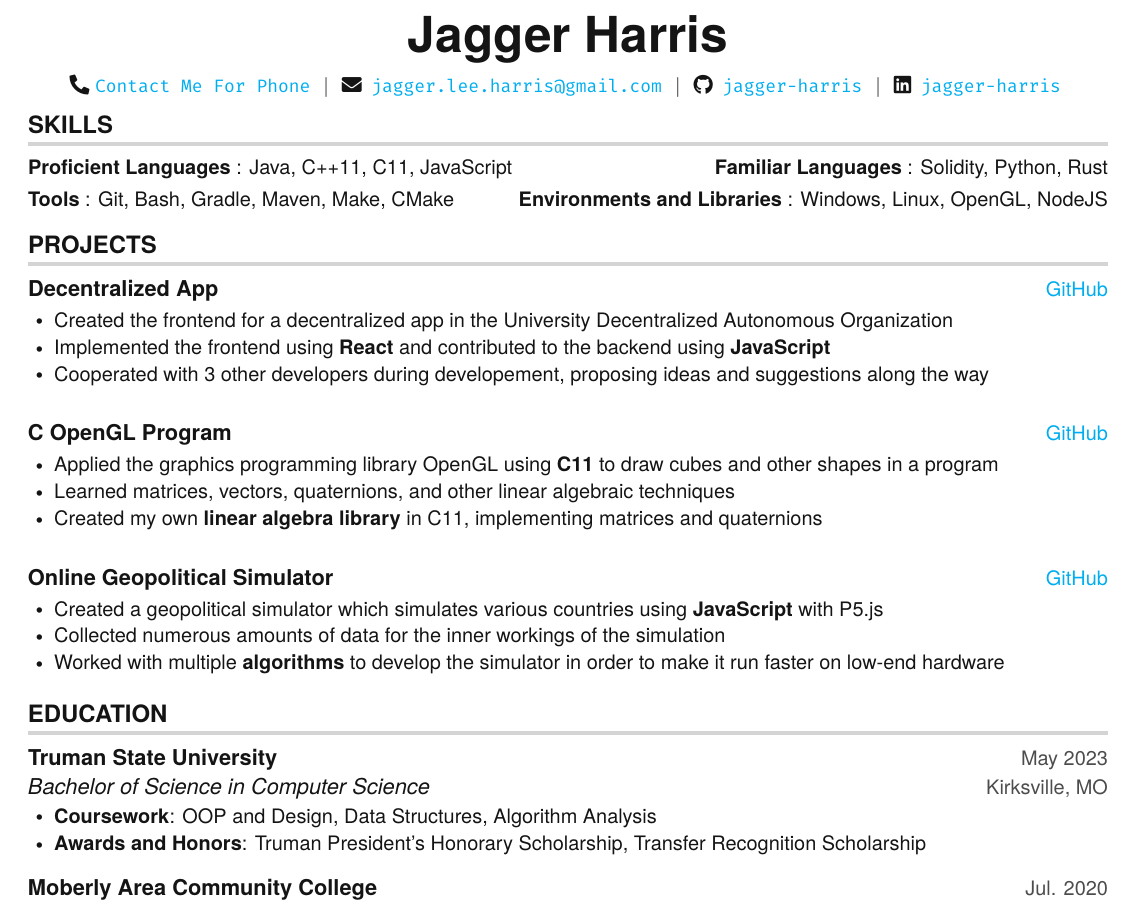
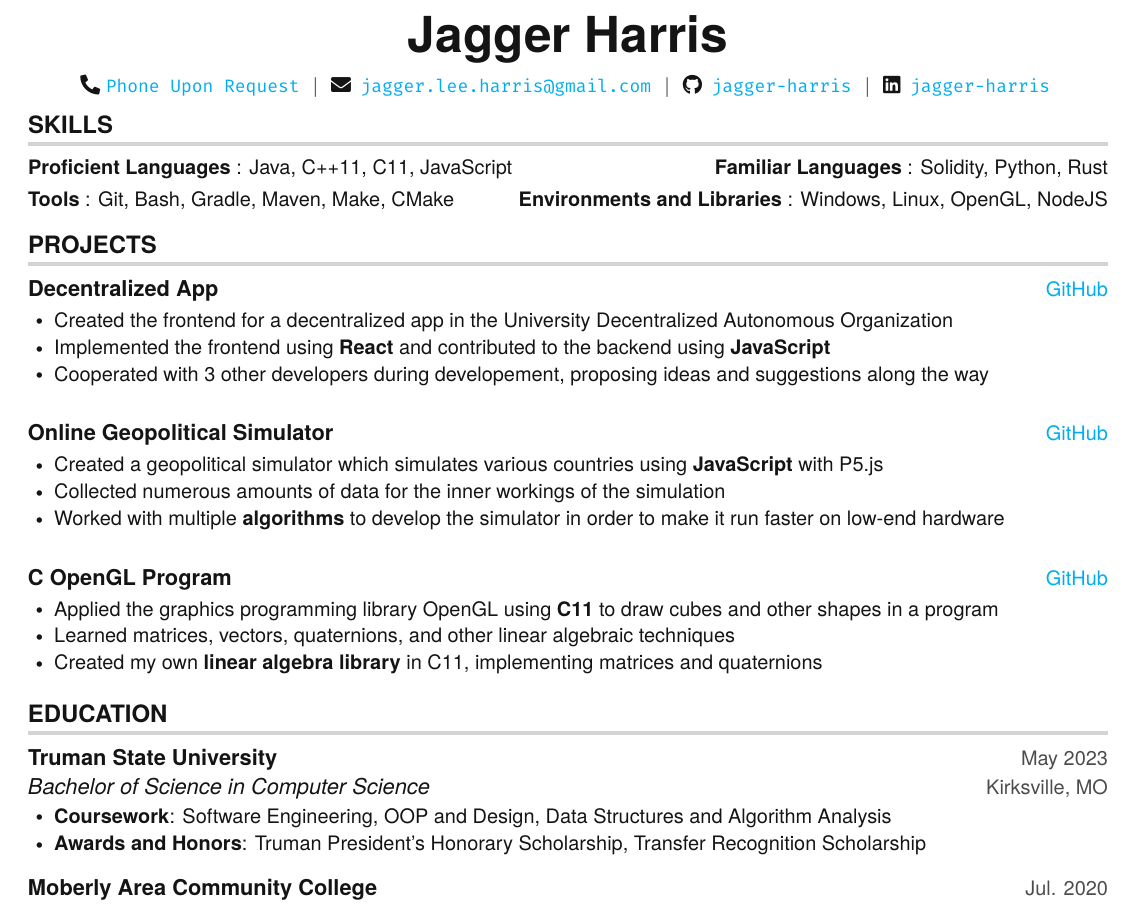
Before and after one commit to jagger-harris/resume, a LaTeX CV (resume.tex): part of the page, cut so that both start at the same text. Compiled offline with pdfLaTeX.

Commit message:
Changed phone, reorganized projects, and updated Truman coursework

```diff
--- a/resume.tex
+++ b/resume.tex
@@ -154,7 +154,7 @@
 \begin{center}
 	\textbf{\Huge Jagger Harris} \\ \vspace{5pt}
 	% \small \faPhone* \texttt{\href{tel:+1555-555-5555}{555-555-5555}} \hspace{1pt} $|$
-  \small \faPhone* \texttt{\href{tel:+1555-555-5555}{Contact Me For Phone}} \hspace{1pt} $|$
+  \small \faPhone* \texttt{\href{tel:+1555-555-5555}{Phone Upon Request}} \hspace{1pt} $|$
 	\hspace{1pt} \faEnvelope \hspace{2pt} \texttt{\href{mailto:jagger.lee.harris@gmail.com}{jagger.lee.harris@gmail.com}} \hspace{1pt} $|$
 	\hspace{1pt} \faGithub \hspace{2pt} \texttt{\href{https://github.com/jagger-harris}{jagger-harris}} \hspace{1pt} $|$
 	\hspace{1pt} \faLinkedin \hspace{2pt} \texttt{\href{https://www.linkedin.com/in/jagger-harris/}{jagger-harris}} \hspace{1pt}
@@ -189,23 +189,23 @@
 
 \resumeSubHeadingListStart
 \resumeProjectHeading
+{Online Geopolitical Simulator}{\href{https://github.com/jagger-harris/online-geopolitical-simulator}{GitHub}}
+{}{}
+\resumeItemListStart
+\resumeItem{Created a geopolitical simulator which simulates various countries using \textbf{JavaScript} with P5.js}
+\resumeItem{Collected numerous amounts of data for the inner workings of the simulation}
+\resumeItem{Worked with multiple \textbf{algorithms} to develop the simulator in order to make it run faster on low-end hardware}
+\resumeItemListEnd
+\resumeSubHeadingListEnd
+
+\resumeSubHeadingListStart
+\resumeProjectHeading
 {C OpenGL Program}{\href{https://github.com/jagger-harris/opengl-c-example-program}{GitHub}}
 {}{}
 \resumeItemListStart
 \resumeItem{Applied the graphics programming library OpenGL using \textbf{C11} to draw cubes and other shapes in a program}
 \resumeItem{Learned matrices, vectors, quaternions, and other linear algebraic techniques}
 \resumeItem{Created my own \textbf{linear algebra library} in C11, implementing matrices and quaternions}
-\resumeItemListEnd
-\resumeSubHeadingListEnd
-
-\resumeSubHeadingListStart
-\resumeProjectHeading
-{Online Geopolitical Simulator}{\href{https://github.com/jagger-harris/online-geopolitical-simulator}{GitHub}}
-{}{}
-\resumeItemListStart
-\resumeItem{Created a geopolitical simulator which simulates various countries using \textbf{JavaScript} with P5.js}
-\resumeItem{Collected numerous amounts of data for the inner workings of the simulation}
-\resumeItem{Worked with multiple \textbf{algorithms} to develop the simulator in order to make it run faster on low-end hardware}
 \resumeItemListEnd
 \resumeSubHeadingListEnd
 
@@ -218,7 +218,7 @@
 {Bachelor of Science in Computer Science}{Kirksville, MO}
 {}
 \resumeItemListStart
-\resumeItem {\textbf{Coursework}: OOP and Design, Data Structures, Algorithm Analysis}
+\resumeItem {\textbf{Coursework}: Software Engineering, OOP and Design, Data Structures and Algorithm Analysis}
 \resumeItem
 {\textbf{Awards and Honors}: Truman President's Honorary Scholarship, Transfer Recognition Scholarship}
 \resumeItemListEnd
```
Also changed, not shown: resume.pdf.
